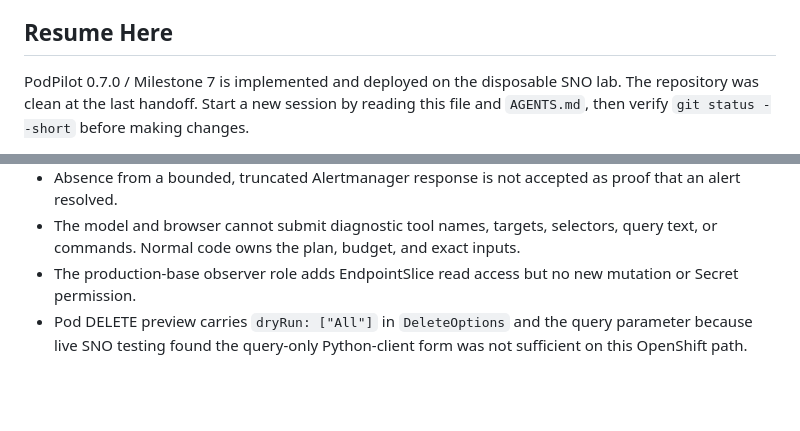
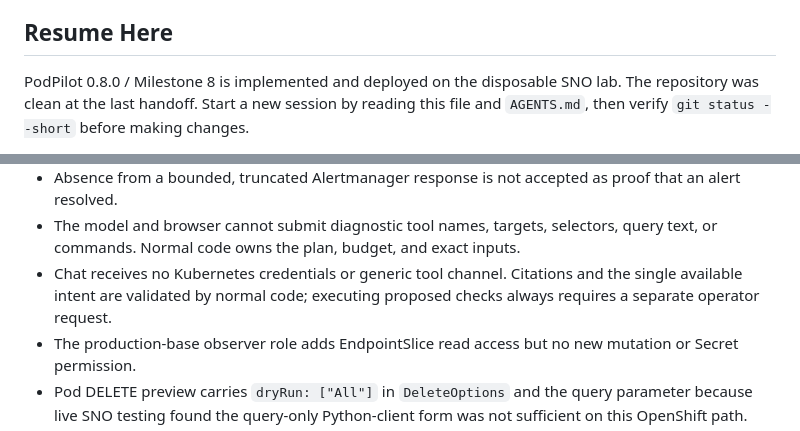
Before and after one commit to zdrux/PodPilot, a Markdown page: docs/project-status.md, 2 parts joined by grey strips. Rendered like a GitHub page; blank space fills up the shorter version.

```diff
--- a/docs/project-status.md
+++ b/docs/project-status.md
@@ -7,7 +7,7 @@ selected.
 
 ## Resume Here
 
-PodPilot 0.7.0 / Milestone 7 is implemented and deployed on the disposable SNO
+PodPilot 0.8.0 / Milestone 8 is implemented and deployed on the disposable SNO
 lab. The repository was clean at the last handoff. Start a new session by reading
 this file and `AGENTS.md`, then verify `git status --short` before making changes.
 
@@ -88,6 +107,9 @@ current repository and cluster state.
   proof that an alert resolved.
 - The model and browser cannot submit diagnostic tool names, targets, selectors,
   query text, or commands. Normal code owns the plan, budget, and exact inputs.
+- Chat receives no Kubernetes credentials or generic tool channel. Citations and
+  the single available intent are validated by normal code; executing proposed
+  checks always requires a separate operator request.
 - The production-base observer role adds EndpointSlice read access but no new
   mutation or Secret permission.
 - Pod DELETE preview carries `dryRun: ["All"]` in `DeleteOptions` and the query
```
Also changed, not shown: other parts of docs/project-status.md (+33 -13 lines).
